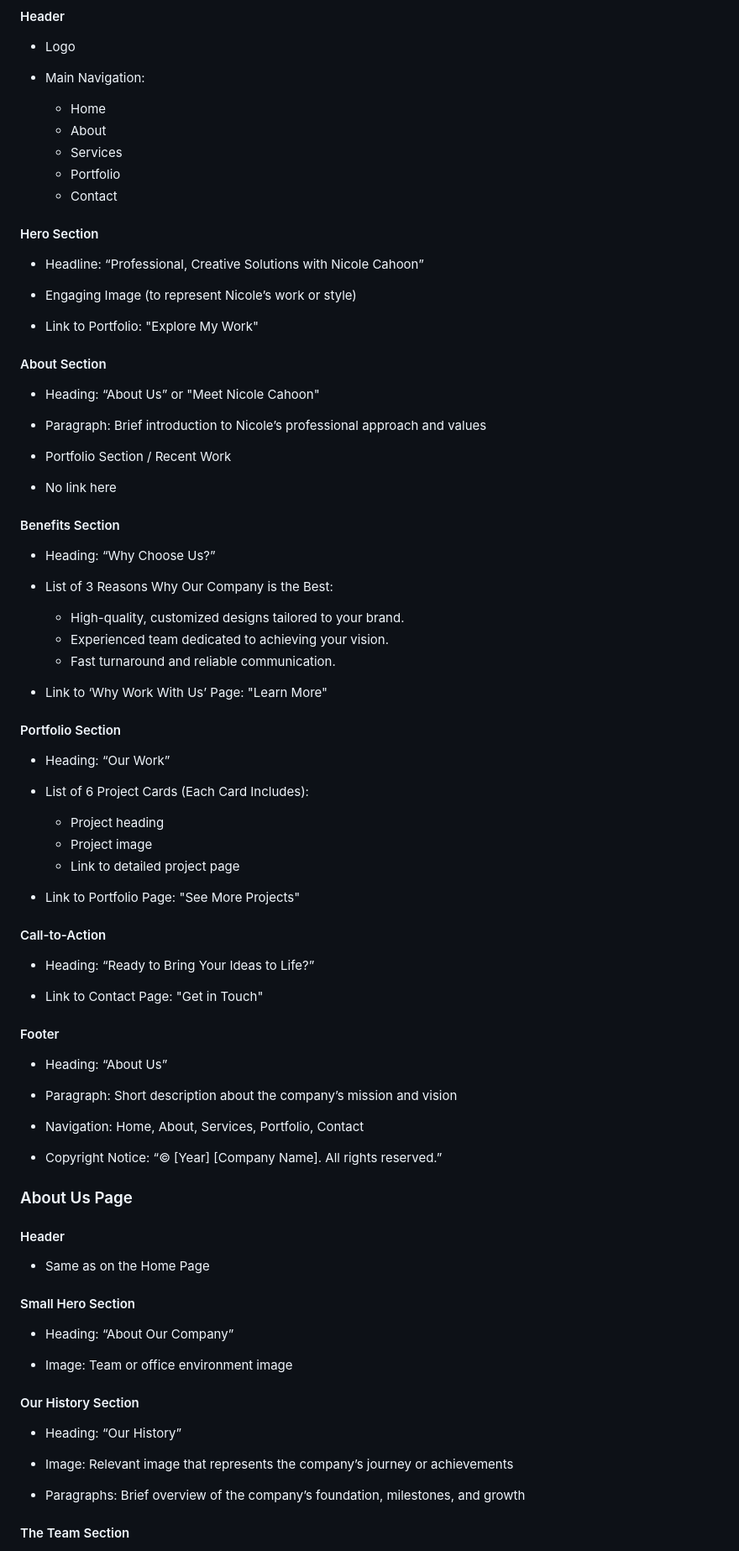
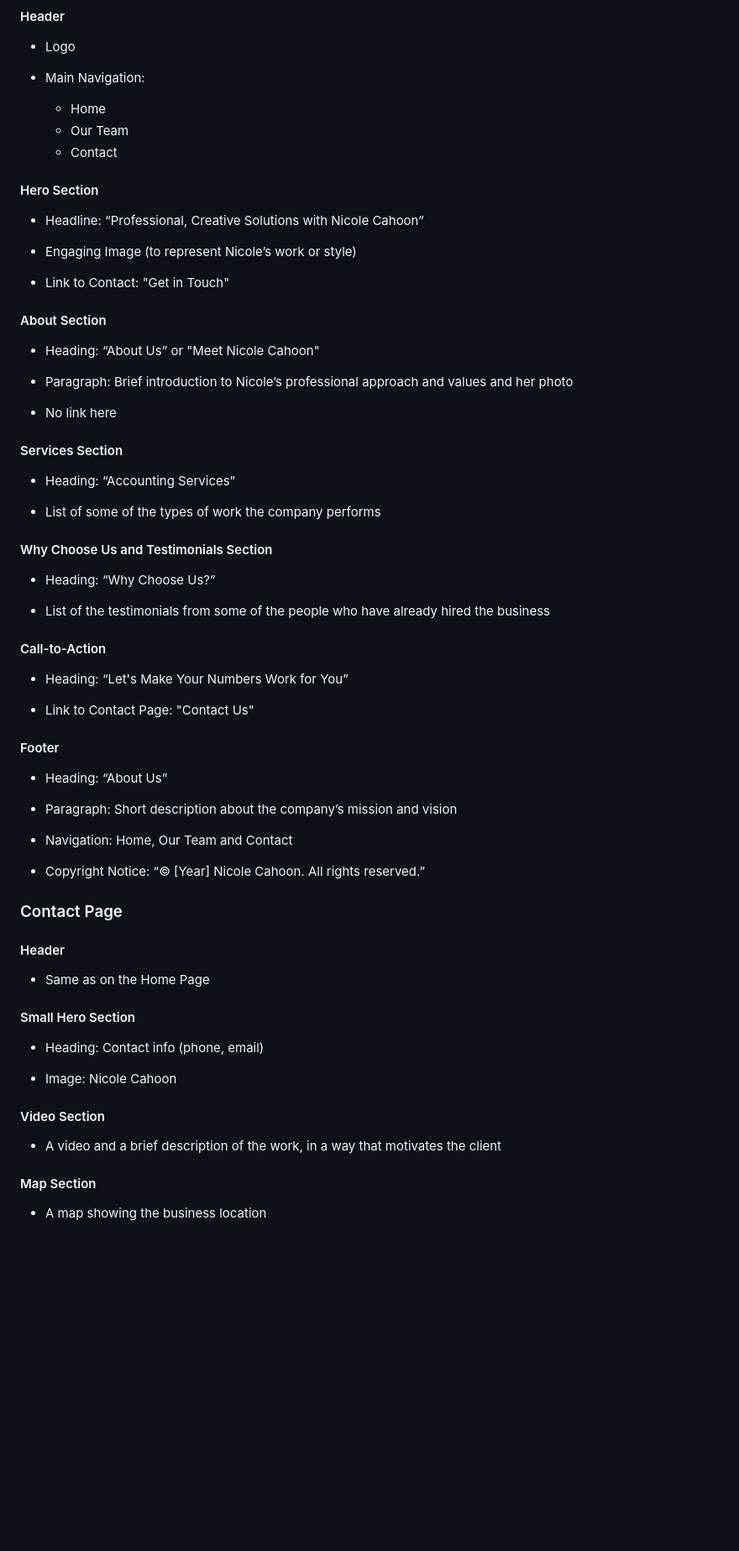
Before and after one commit to nic-dgl103-f24-cvs2/project-stefarias, a Markdown page: .github/README.md, the part around one of its changes. Shown at 84% size. Drawn GitHub-style; blank space fills up the shorter version.

```diff
--- a/.github/README.md
+++ b/.github/README.md
@@ -64,9 +64,7 @@ The redesigned website will consist of three primary pages:
 
  - Main Navigation:
      - Home
-     - About
-     - Services
-     - Portfolio
+     - Our Team
      - Contact
 
 
@@ -76,49 +74,37 @@ The redesigned website will consist of three primary pages:
 
  - Engaging Image (to represent Nicole’s work or style)
 
- - Link to Portfolio: "Explore My Work"
+ - Link to Contact: "Get in Touch"
 
 
 #### About Section
 
  - Heading: “About Us” or "Meet Nicole Cahoon"
 
- - Paragraph: Brief introduction to Nicole’s professional approach and values
-
- - Portfolio Section / Recent Work
+ - Paragraph: Brief introduction to Nicole’s professional approach and values and her photo
 
  - No link here
 
 
-#### Benefits Section
+#### Services Section
+
+ - Heading: “Accounting Services”
+
+ - List of some of the types of work the company performs
+
+
+#### Why Choose Us and Testimonials Section
 
  - Heading: “Why Choose Us?”
 
- - List of 3 Reasons Why Our Company is the Best:
-     - High-quality, customized designs tailored to your brand.
-     - Experienced team dedicated to achieving your vision.
-     - Fast turnaround and reliable communication.
-
- - Link to ‘Why Work With Us’ Page: "Learn More"
-
-
-#### Portfolio Section
-
- - Heading: “Our Work”
-
- - List of 6 Project Cards (Each Card Includes):
-     - Project heading
-     - Project image
-     - Link to detailed project page
-
- - Link to Portfolio Page: "See More Projects"
+ - List of the testimonials from some of the people who have already hired the business
 
 
 #### Call-to-Action
 
- - Heading: “Ready to Bring Your Ideas to Life?”
+ - Heading: “Let's Make Your Numbers Work for You”
 
- - Link to Contact Page: "Get in Touch"
+ - Link to Contact Page: "Contact Us"
 
 
 #### Footer
@@ -127,12 +113,12 @@ The redesigned website will consist of three primary pages:
 
  - Paragraph: Short description about the company’s mission and vision
 
- - Navigation: Home, About, Services, Portfolio, Contact
+ - Navigation: Home, Our Team and Contact
 
- - Copyright Notice: “© [Year] [Company Name]. All rights reserved.”
+ - Copyright Notice: “© [Year] Nicole Cahoon. All rights reserved.”
 
 
-### About Us Page
+### Contact Page
 
 
 #### Header
@@ -142,18 +128,17 @@ The redesigned website will consist of three primary pages:
 
 #### Small Hero Section
 
- - Heading: “About Our Company”
+ - Heading: Contact info (phone, email)
 
- - Image: Team or office environment image
+ - Image: Nicole Cahoon
 
 
-#### Our History Section
+#### Video Section
 
- - Heading: “Our History”
+ - A video and a brief description of the work, in a way that motivates the client
 
- - Image: Relevant image that represents the company’s journey or achievements
 
- - Paragraphs: Brief overview of the company’s foundation, milestones, and growth
+#### Map Section
 
-#### The Team Section
+ - A map showing the business location
 
```
Also changed, not shown: other parts of .github/README.md (+4 -11 lines).
